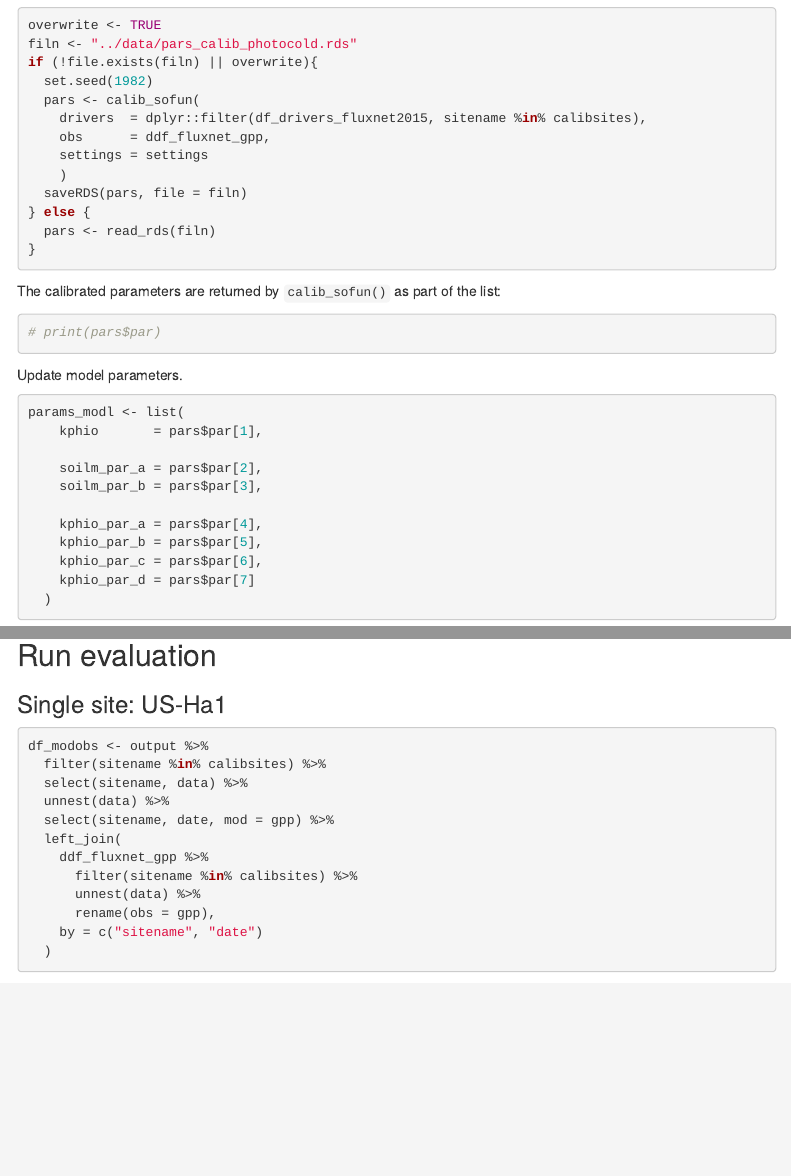
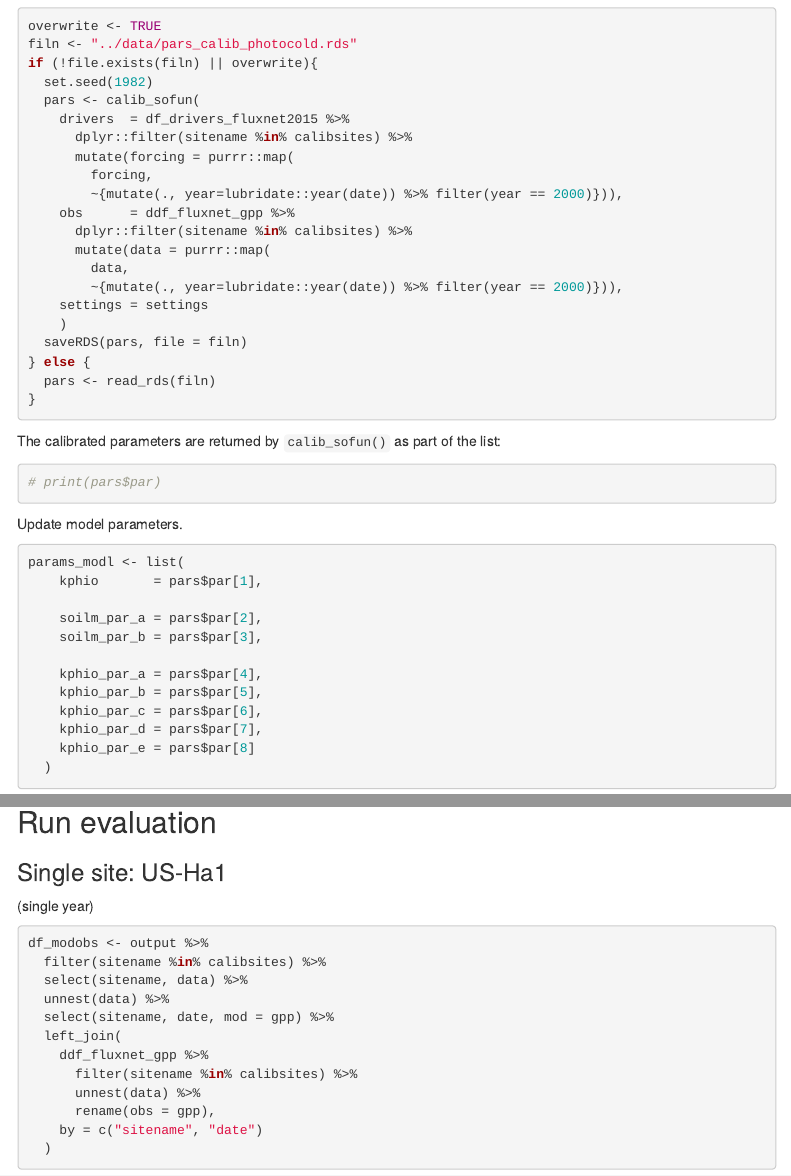
Before and after one commit to stineb/photocold, an R Markdown document (vignettes/calibrate_rsofun_fluxnet2015_photocold.Rmd): the page in a window 1100 px wide, from 3030 px down before the commit and from 3040 px down after it, so that both start at the same text, and a second part further down, joined at a grey line. Rendered offline with R 4.5, knitr and Pandoc, with nearby package versions; some code elsewhere in the file could not run offline; menus at the side of the page are left out.

Commit message:
added gdd base as calibratable parameter

````diff
--- a/vignettes/calibrate_rsofun_fluxnet2015_photocold.Rmd
+++ b/vignettes/calibrate_rsofun_fluxnet2015_photocold.Rmd
@@ -161,8 +162,16 @@ filn <- "../data/pars_calib_photocold.rds"
 if (!file.exists(filn) || overwrite){
   set.seed(1982)
   pars <- calib_sofun(
-    drivers  = dplyr::filter(df_drivers_fluxnet2015, sitename %in% calibsites),
-    obs      = ddf_fluxnet_gpp,
+    drivers  = df_drivers_fluxnet2015 %>%
+      dplyr::filter(sitename %in% calibsites) %>%
+      mutate(forcing = purrr::map(
+        forcing,
+        ~{mutate(., year=lubridate::year(date)) %>% filter(year == 2000)})),
+    obs      = ddf_fluxnet_gpp %>%
+      dplyr::filter(sitename %in% calibsites) %>%
+      mutate(data = purrr::map(
+        data,
+        ~{mutate(., year=lubridate::year(date)) %>% filter(year == 2000)})),
     settings = settings
     )
   saveRDS(pars, file = filn)
@@ -187,7 +196,8 @@ params_modl <- list(
     kphio_par_a = pars$par[4],
     kphio_par_b = pars$par[5],
     kphio_par_c = pars$par[6],
-    kphio_par_d = pars$par[7]
+    kphio_par_d = pars$par[7],
+    kphio_par_e = pars$par[8]
   )
 
 params_modl
@@ -218,6 +231,7 @@ saveRDS(output, file = "../data/output_photocold.rds")
 
 ### Single site: US-Ha1
 
+(single year)
 ```{r}
 df_modobs <- output %>%
   filter(sitename %in% calibsites) %>%
````
Also changed, not shown: vignettes/calibrate_rsofun_fluxnet2015_photocold.Rmd (15 more changed lines).
